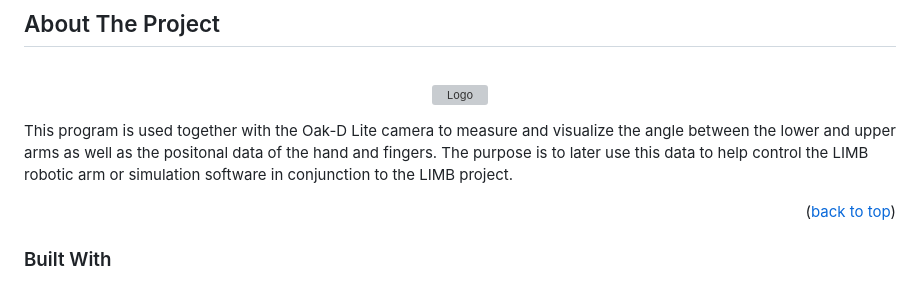
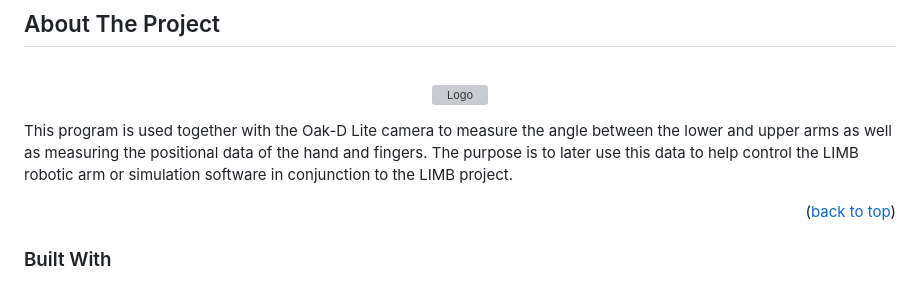
Before and after one commit to TheMechanicalWitch/Electronics-Project-Docs, a Markdown page: code/Oak-D Lite limb angles/Vision-Readme.md, the part around the change. Rendered like a GitHub page; grey boxes are pictures that could not be loaded.

```diff
--- a/code/Oak-D Lite limb angles/Vision-Readme.md
+++ b/code/Oak-D Lite limb angles/Vision-Readme.md
@@ -43,7 +43,7 @@
   </p>
 </div>
 
-This program is used together with the Oak-D Lite camera to measure and visualize the angle between the lower and upper arms as well as the positonal data of the hand and fingers. The purpose is to later use this data to help control the LIMB robotic arm or simulation software in conjunction to the LIMB project.
+This program is used together with the Oak-D Lite camera to measure the angle between the lower and upper arms as well as measuring the positional data of the hand and fingers. The purpose is to later use this data to help control the LIMB robotic arm or simulation software in conjunction to the LIMB project.
 
 <p align="right">(<a href="#readme-top">back to top</a>)</p>
 
```
